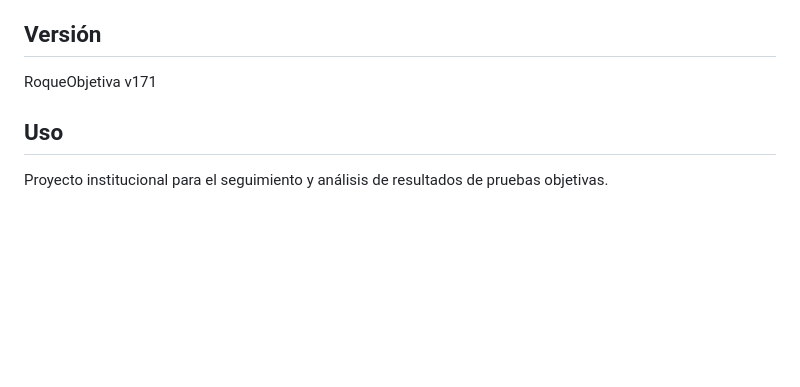
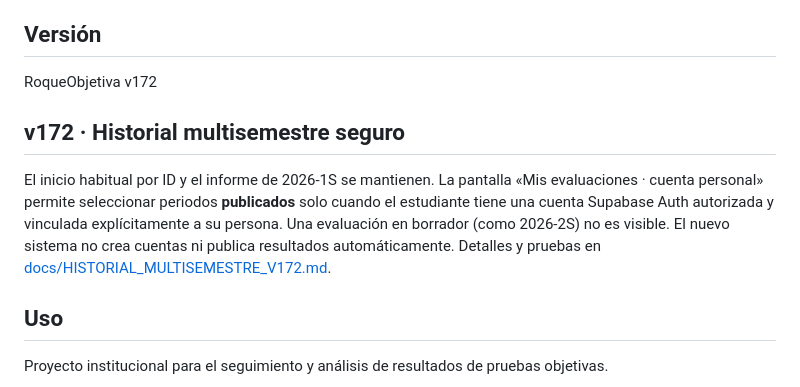
Before and after one commit to EncisoMath/RoqueObjetiva, a Markdown page: README.md, the part around the change. GitHub-like rendering; blank space fills up the shorter version.

Commit message:
docs v172: actualizar README

```diff
--- a/README.md
+++ b/README.md
@@ -6,7 +6,12 @@ Permite a estudiantes, docentes y directivos revisar resultados académicos, pun
 
 ## Versión
 
-RoqueObjetiva v171
+RoqueObjetiva v172
+
+
+## v172 · Historial multisemestre seguro
+
+El inicio habitual por ID y el informe de 2026-1S se mantienen. La pantalla «Mis evaluaciones · cuenta personal» permite seleccionar periodos **publicados** solo cuando el estudiante tiene una cuenta Supabase Auth autorizada y vinculada explícitamente a su persona. Una evaluación en borrador (como 2026-2S) no es visible. El nuevo sistema no crea cuentas ni publica resultados automáticamente. Detalles y pruebas en [docs/HISTORIAL_MULTISEMESTRE_V172.md](docs/HISTORIAL_MULTISEMESTRE_V172.md).
 
 ## Uso
 
```
